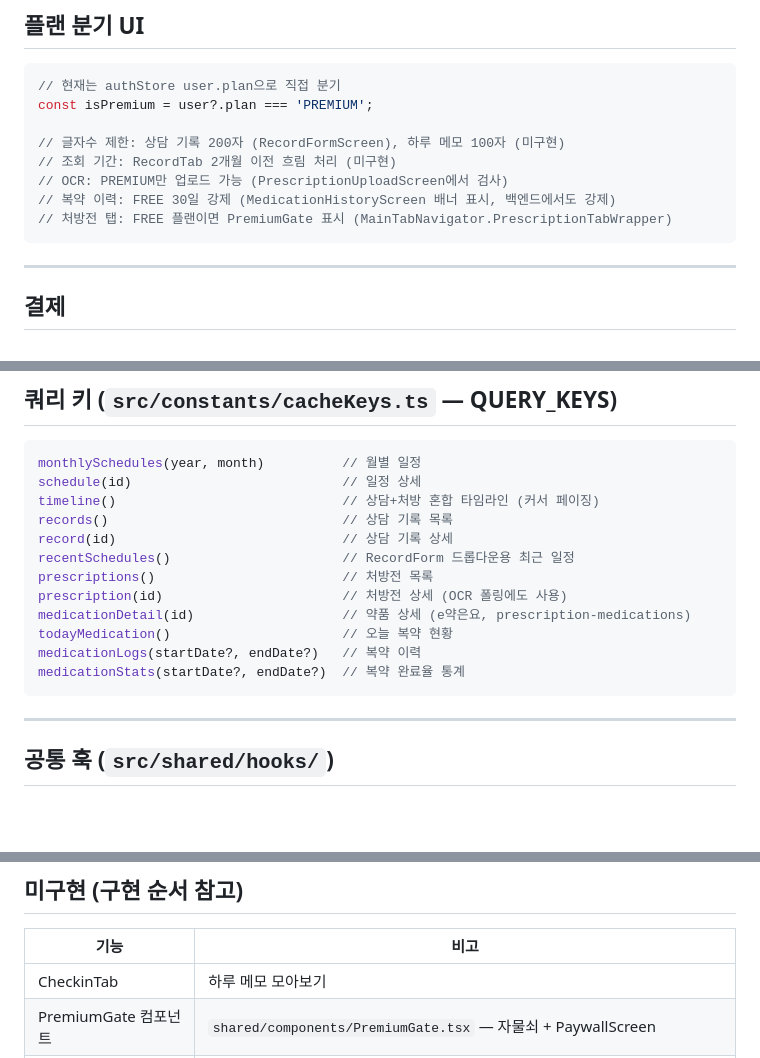
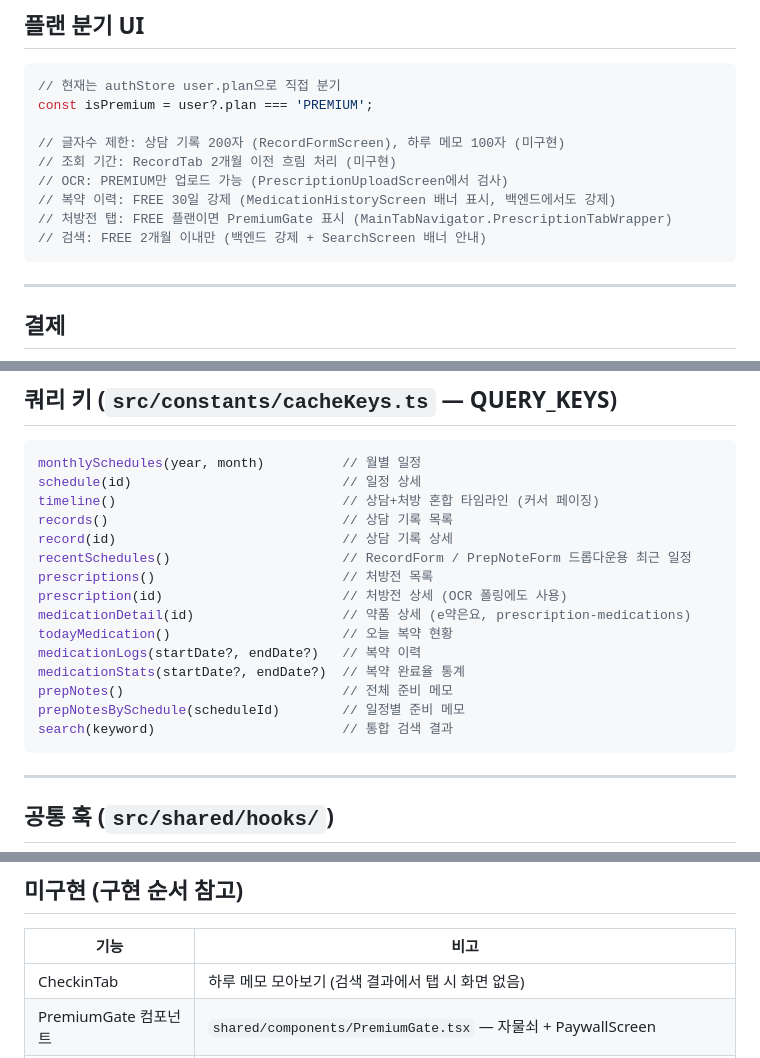
Before and after one commit to ChaeYami/dear-m-i, a Markdown page: dearmi-app/CLAUDE.md, 3 parts joined by grey strips. Drawn GitHub-style; blank space fills up the shorter version.

````diff
--- a/dearmi-app/CLAUDE.md
+++ b/dearmi-app/CLAUDE.md
@@ -98,6 +98,7 @@ const isPremium = user?.plan === 'PREMIUM';
 // OCR: PREMIUM만 업로드 가능 (PrescriptionUploadScreen에서 검사)
 // 복약 이력: FREE 30일 강제 (MedicationHistoryScreen 배너 표시, 백엔드에서도 강제)
 // 처방전 탭: FREE 플랜이면 PremiumGate 표시 (MainTabNavigator.PrescriptionTabWrapper)
+// 검색: FREE 2개월 이내만 (백엔드 강제 + SearchScreen 배너 안내)
 ```
 
 ---
@@ -178,13 +207,16 @@ schedule(id)                           // 일정 상세
 timeline()                             // 상담+처방 혼합 타임라인 (커서 페이징)
 records()                              // 상담 기록 목록
 record(id)                             // 상담 기록 상세
-recentSchedules()                      // RecordForm 드롭다운용 최근 일정
+recentSchedules()                      // RecordForm / PrepNoteForm 드롭다운용 최근 일정
 prescriptions()                        // 처방전 목록
 prescription(id)                       // 처방전 상세 (OCR 폴링에도 사용)
 medicationDetail(id)                   // 약품 상세 (e약은요, prescription-medications)
 todayMedication()                      // 오늘 복약 현황
 medicationLogs(startDate?, endDate?)   // 복약 이력
 medicationStats(startDate?, endDate?)  // 복약 완료율 통계
+prepNotes()                            // 전체 준비 메모
+prepNotesBySchedule(scheduleId)        // 일정별 준비 메모
+search(keyword)                        // 통합 검색 결과
 ```
 
 ---
@@ -230,7 +262,7 @@ react-native-android-widget              Android 위젯
 
 | 기능 | 비고 |
 |---|---|
-| CheckinTab | 하루 메모 모아보기 |
+| CheckinTab | 하루 메모 모아보기 (검색 결과에서 탭 시 화면 없음) |
 | PremiumGate 컴포넌트 | `shared/components/PremiumGate.tsx` — 자물쇠 + PaywallScreen |
 | PaywallScreen | 구독 결제 화면 (react-native-iap 필요) — RootNavigator에 Paywall 라우트 등록됨 |
 | RecordTab 기간 제한 UI | FREE: 2개월 이전 흐림 처리 |
````
Also changed, not shown: other parts of dearmi-app/CLAUDE.md (+34 -6 lines), CLAUDE.md (+3 -2 lines), backend/CLAUDE.md (+15 -0 lines).
